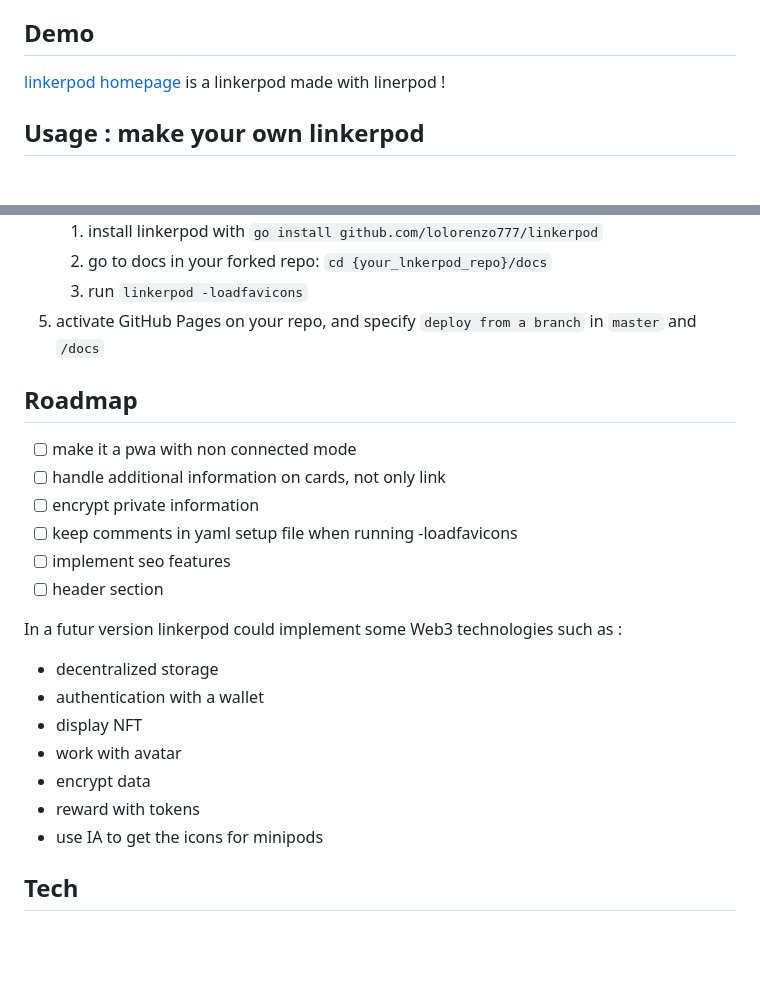
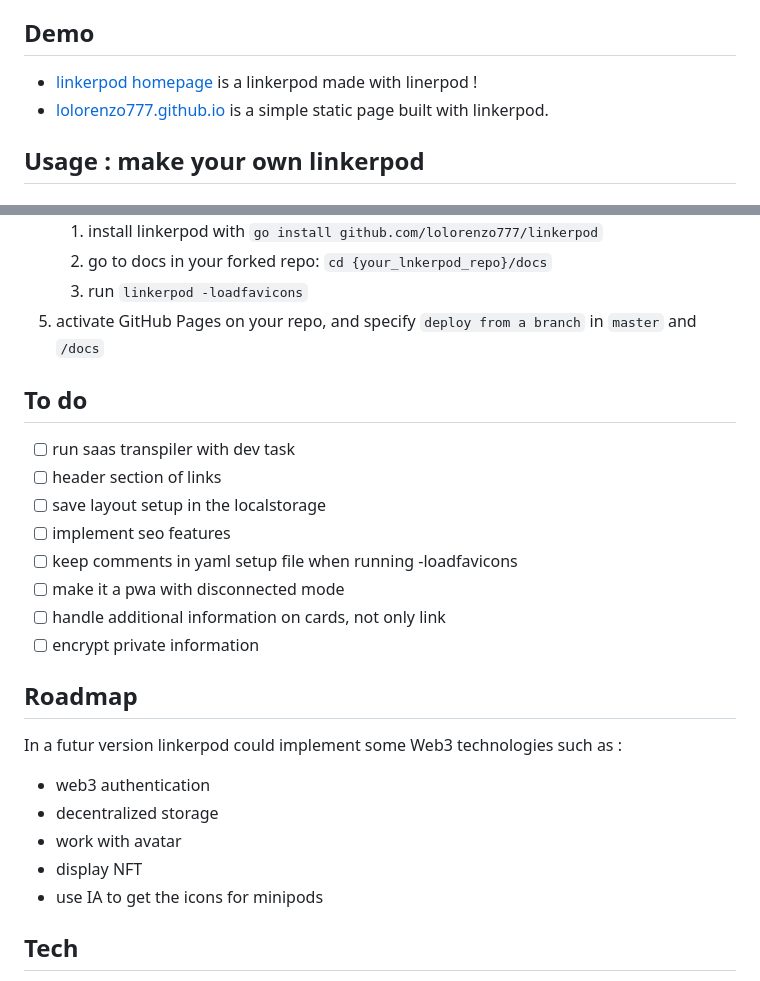
Before and after one commit to larry868/linkerpod, a Markdown page: readme.md, 2 parts joined by grey strips. Rendered like a GitHub page; blank space fills up the shorter version.

```diff
--- a/readme.md
+++ b/readme.md
@@ -32,7 +32,8 @@ Sources of inspiration:
 
 ## Demo
 
-[linkerpod homepage](https://linkerpod.net) is a linkerpod made with linerpod !
+- [linkerpod homepage](https://linkerpod.net) is a linkerpod made with linerpod !
+- [lolorenzo777.github.io](https://lolorenzo777.github.io/linkerpod) is a simple static page built with linkerpod.
 
 ## Usage : make your own linkerpod
 
@@ -50,22 +51,24 @@ Fork this repo and activate [GitHub Pages](https://pages.github.com/):
     1. run `linkerpod -loadfavicons`
 1. activate GitHub Pages on your repo, and specify `deploy from a branch` in `master` and `/docs`
 
+## To do
+
+- [ ] run saas transpiler with dev task
+- [ ] header section of links
+- [ ] save layout setup in the localstorage
+- [ ] implement seo features
+- [ ] keep comments in yaml setup file when running -loadfavicons
+- [ ] make it a pwa with disconnected mode
+- [ ] handle additional information on cards, not only link
+- [ ] encrypt private information
+
 ## Roadmap
 
-- [ ] make it a pwa with non connected mode
-- [ ] handle additional information on cards, not only link
-- [ ] encrypt private information
-- [ ] keep comments in yaml setup file when running -loadfavicons
-- [ ] implement seo features
-- [ ] header section
-
 In a futur version linkerpod could implement some Web3 technologies such as :
+- web3 authentication
 - decentralized storage
-- authentication with a wallet
+- work with avatar
 - display NFT
-- work with avatar
-- encrypt data
-- reward with tokens
 - use IA to get the icons for minipods
 
 ## Tech
```
Also changed, not shown: other parts of readme.md (+45 -13 lines).
